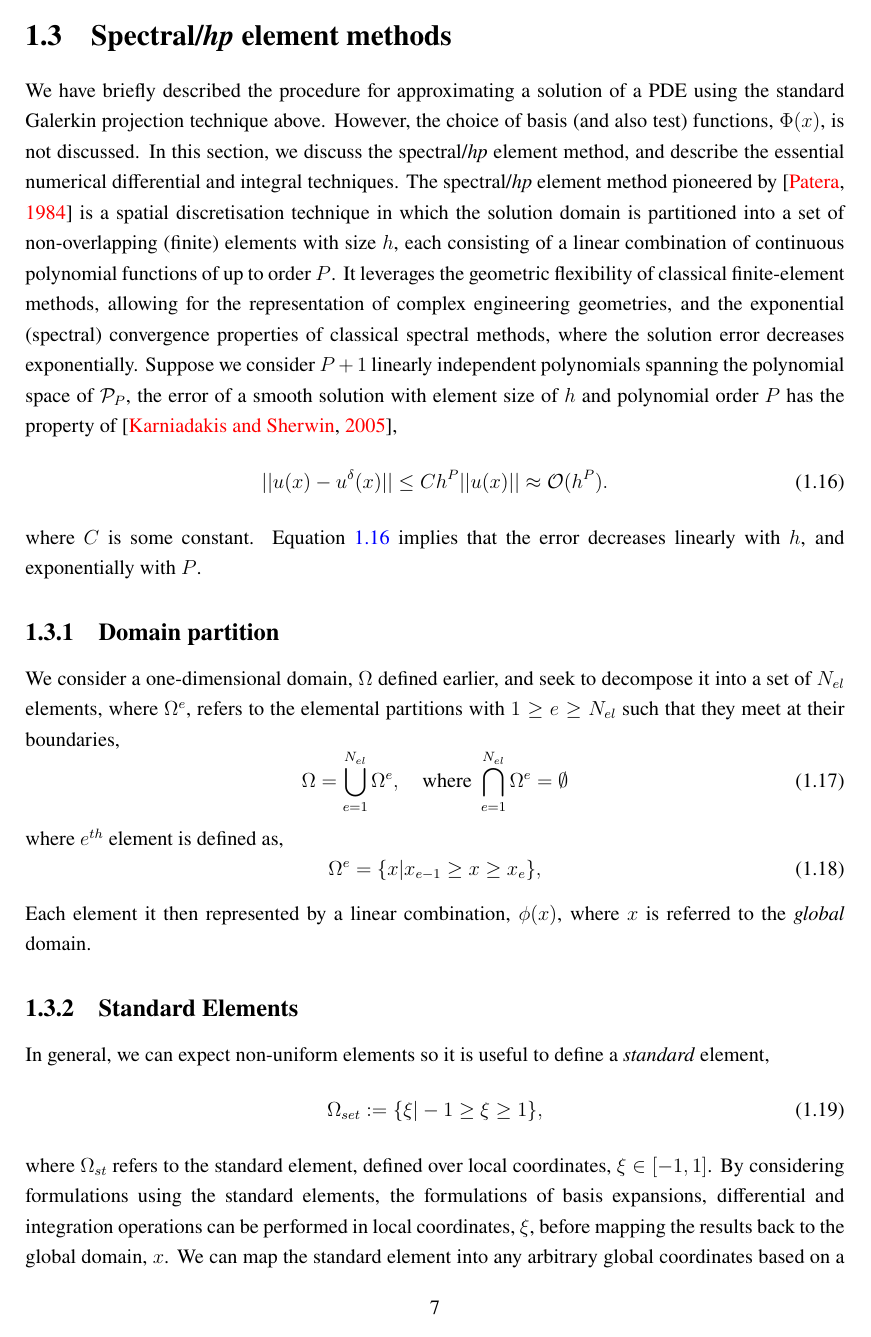
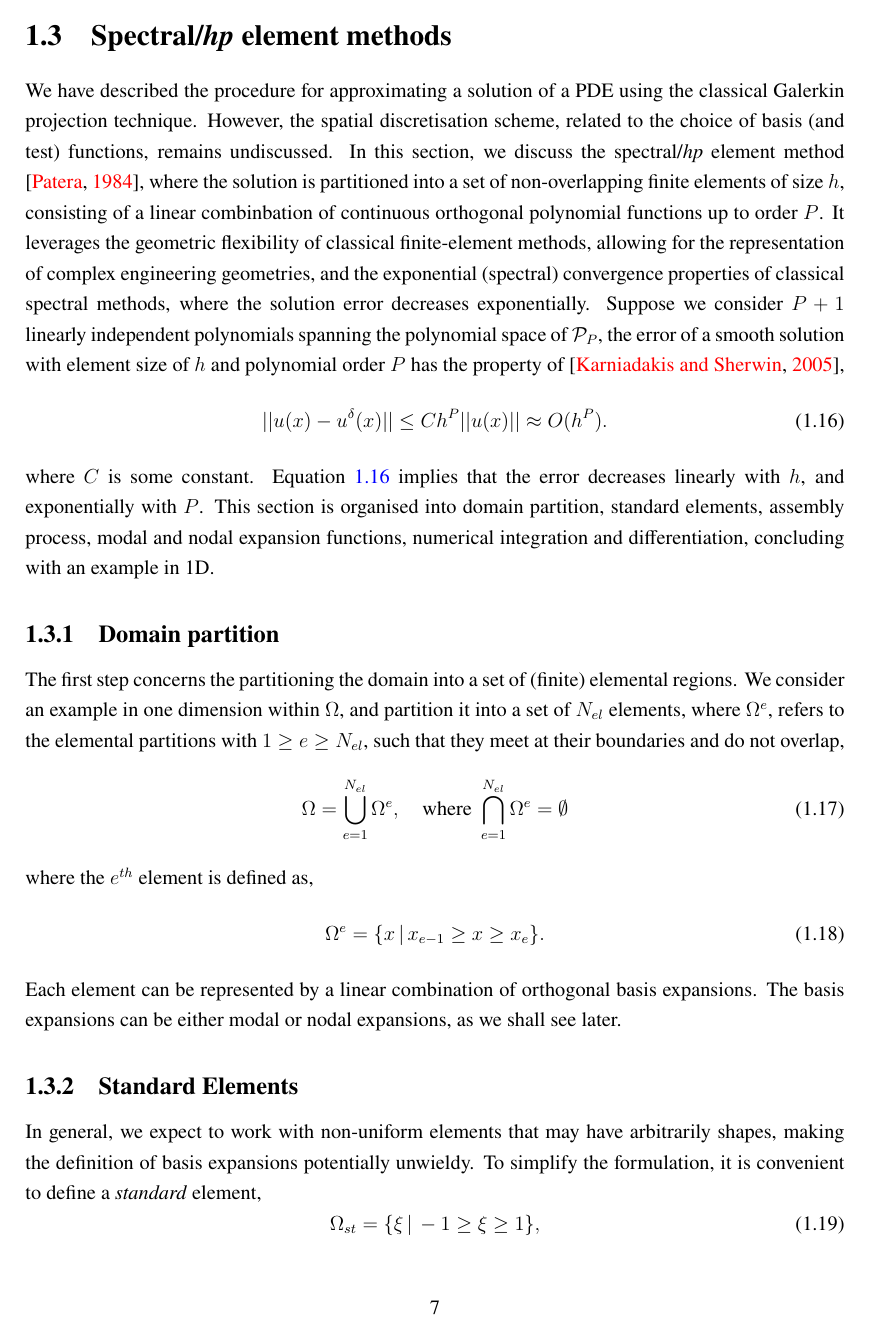
Before and after one commit to cchihin/Thesis, a LaTeX thesis (main.tex, which reads NumericalMethods/numericalmethods.tex): page 7 of 26. Compiled offline with pdfLaTeX.

Commit message:
Polished numerical methods slightly

```diff
--- a/NumericalMethods/numericalmethods.tex
+++ b/NumericalMethods/numericalmethods.tex
@@ -166,14 +166,16 @@ Under certain assumptions of $a$, a solution is guaranteed under the Lax-Milgram
 %%%%%%%%%%%%%%%%%%%%%%
 
 \section{Spectral/\emph{hp} element methods}\label{sec:spectralhpelementmethods}
-We have briefly described the procedure for approximating a solution of a PDE using the standard Galerkin projection technique above.
-However, the choice of basis (and also test) functions, $\Phi(x)$, is not discussed.
-In this section, we discuss the spectral/\emph{hp} element method, and describe the essential numerical differential and integral techniques.
+We have described the procedure for approximating a solution of a PDE using the classical Galerkin projection technique.
+However, the spatial discretisation scheme, related to the choice of basis (and test) functions, remains undiscussed.
+% and describe the essential numerical differential and integral techniques.
 % , equation \eqref{eq:standard_galerkin} reduces to a system of linear equations.
 % To represent the spatially-dependent velocity and pressure fields, spatial discretisation is performed using the spectral/\emph{hp} element method.
 % Other popular methods of spatial discretisation found in literature are the finite-difference methods, and finite-volume methods.
 % The spectral/{hp} element method (SEM) is related to the Galerkin method in which the type of \emph{trial} function used. The spectral/\emph{hp} element method combines 2 traditional numerical methods, namely,
-The spectral/\emph{hp} element method pioneered by \citep{patera_spectral_1984} is a spatial discretisation technique in which the solution domain is partitioned into a set of non-overlapping (finite) elements with size $h$, each consisting of a linear combination of continuous polynomial functions of up to order $P$.
+In this section, we discuss the spectral/\emph{hp} element method \citep{patera_spectral_1984},
+where the solution is partitioned into a set of non-overlapping finite elements of size $h$, consisting of a linear combinbation of continuous orthogonal polynomial functions up to order $P$.
+% The spectral/\emph{hp} element method pioneered by \citep{patera_spectral_1984} is a spatial discretisation technique in which the solution domain is partitioned into a set of non-overlapping (finite) elements with size $h$, each consisting of a linear combination of continuous polynomial functions of up to order $P$.
 % represented by a polynomial of up to order $p$.
 % which leverages the advantages of offering geometric flexibility by decomposing the global domain into a set of non-overlapping (finite) elements of size $h$, each consisting of a linear combination of continuous polynomial functions of up to order $p$.
 It leverages the geometric flexibility of classical finite-element methods, allowing for the representation of complex engineering geometries, and the exponential (spectral) convergence properties of classical spectral methods, where the solution error decreases exponentially.
@@ -181,11 +183,11 @@ It leverages the geometric flexibility of classical finite-element methods, allo
 % The spectral/\emph{hp} method uses a series of high-order polynomials (Lagrange/Legendre) within each element.
 Suppose we consider $P+1$ linearly independent polynomials spanning the polynomial space of $\mathcal{P}_P$, the error of a smooth solution with element size of $h$ and polynomial order $P$ has the property of \citep{karniadakis_spectralhp_2005},
 \begin{equation}\label{eq:error_convergence}
-    ||u(x) - u^{\delta}(x)|| \leq Ch^P||u(x)|| \approx \mathcal{O}(h^P).
+    ||u(x) - u^{\delta}(x)|| \leq Ch^P||u(x)|| \approx O(h^P).
 \end{equation}
 where $C$ is some constant.
 Equation \ref{eq:error_convergence} implies that the error decreases linearly with $h$, and exponentially with $P$.
-
+This section is organised into domain partition, standard elements, assembly process, modal and nodal expansion functions, numerical integration and differentiation, concluding with an example in 1D.
 % % It offers the flexibility of offering refinements in either $h$ or $p$, or both.
 % \begin{enumerate}
 %     \item Finite elements:
@@ -198,23 +200,25 @@ Equation \ref{eq:error_convergence} implies that the error decreases linearly wi
 % DOMAIN PARTITION
 %%%%%%%%%%%%%%%%%%
 \subsection{Domain partition}
-We consider a one-dimensional domain, $\Omega$ defined earlier, and seek to decompose it into a set of $N_{el}$ elements, where $\Omega^e$, refers to the elemental partitions with $1 \geq e \geq N_{el}$ such that they meet at their boundaries,
+The first step concerns the partitioning the domain into a set of (finite) elemental regions.
+We consider an example in one dimension within $\Omega$, and partition it into a set of $N_{el}$ elements, where $\Omega^e$, refers to the elemental partitions with $1 \geq e \geq N_{el}$, such that they meet at their boundaries and do not overlap,
 \begin{equation}
     \Omega = \bigcup_{e = 1}^{N_{el}} \Omega^e, \quad \text{where} \; \bigcap_{e=1}^{N_{el}} \Omega^e = \emptyset
 \end{equation}
-where $e^{th}$ element is defined as,
+where the $e^{th}$ element is defined as,
 \begin{equation}
-    \Omega^e = \{x | x_{e-1} \geq x \geq x_e \},
+    \Omega^e = \{x \, | \, x_{e-1} \geq x \geq x_e \}.
 \end{equation}
-Each element it then represented by a linear combination, $\phi(x)$, where $x$ is referred to the \emph{global} domain.
+Each element can be represented by a linear combination of orthogonal basis expansions.
+The basis expansions can be either modal or nodal expansions, as we shall see later.
+% Each element it then represented by a linear combination, $\phi(x)$, where $x$ is referred to the \emph{global} domain.
 
 %%%%%%%%%%%%%%%%%%%
 % STANDARD ELEMENTS
 %%%%%%%%%%%%%%%%%%%
 \subsection{Standard Elements}
-In general, we can expect non-uniform elements so it is useful to define a \emph{standard} element,
+In general, we expect to work with non-uniform elements that may have arbitrarily shapes, making the definition of basis expansions potentially unwieldy.
+To simplify the formulation, it is convenient to define a \textit{standard} element,
 \begin{equation}
-    \Omega_{set} := \{ \xi | -1 \geq \xi \geq 1 \},
+    \Omega_{st} = \{ \xi \, | \, -1 \geq \xi \geq 1 \},
 \end{equation}
-where $\Omega_{st}$ refers to the standard element, defined over local coordinates, $\xi \in [-1, 1]$.
-By considering formulations using the standard elements, the formulations of basis expansions, differential and integration operations can be performed in local coordinates, $\xi$, before mapping the results back to the global domain, $x$.
```
Also changed, not shown: NumericalMethods/Figures/standard_element_3elements.pdf (added), NumericalMethods/Figures/standard_element_3elements.svg (added), main.pdf, NumericalMethods/numericalmethods.tex (32 more changed lines), 1 other file.
